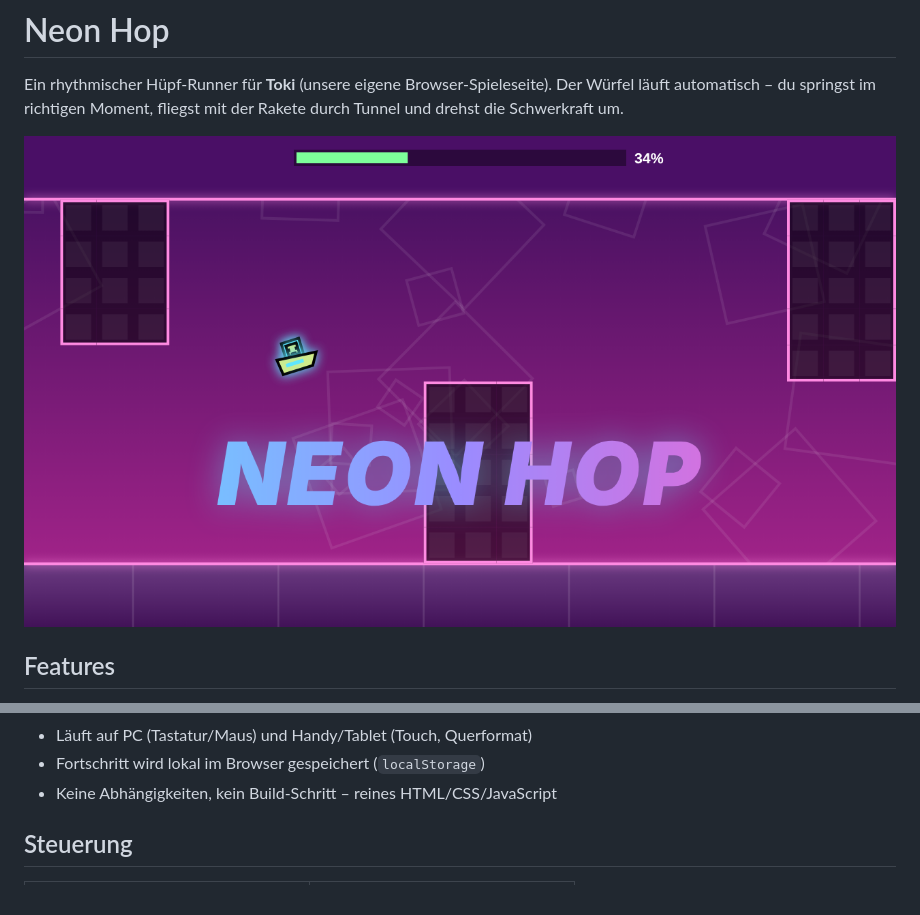
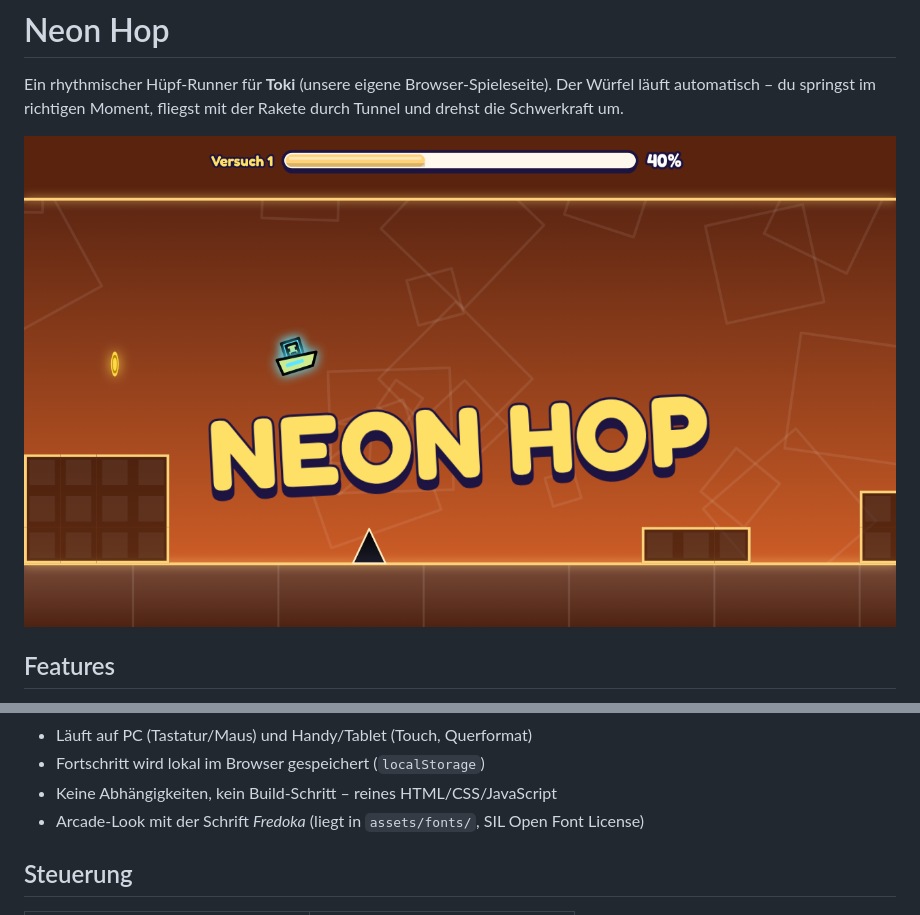
Before and after one commit to DasLeon08/Geometry_Dash, a Markdown page: README.md, 2 parts joined by grey strips. Rendered like a GitHub page; pictures changed too: assets/thumbnail.png.

```diff
--- a/README.md
+++ b/README.md
@@ -21,6 +21,7 @@ Rakete durch Tunnel und drehst die Schwerkraft um.
 - Läuft auf PC (Tastatur/Maus) und Handy/Tablet (Touch, Querformat)
 - Fortschritt wird lokal im Browser gespeichert (`localStorage`)
 - Keine Abhängigkeiten, kein Build-Schritt – reines HTML/CSS/JavaScript
+- Arcade-Look mit der Schrift *Fredoka* (liegt in `assets/fonts/`, SIL Open Font License)
 
 ## Steuerung
 
```
Also changed, not shown: 6 other files.
